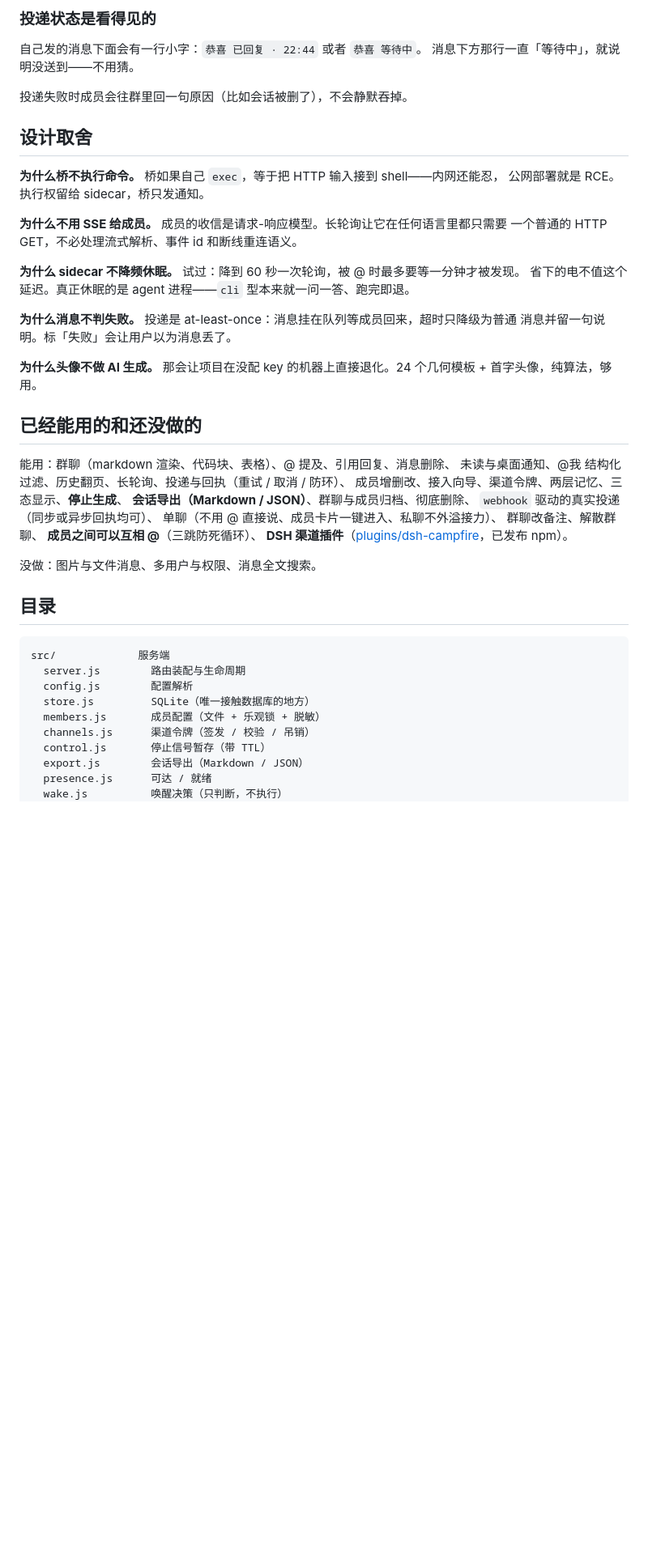
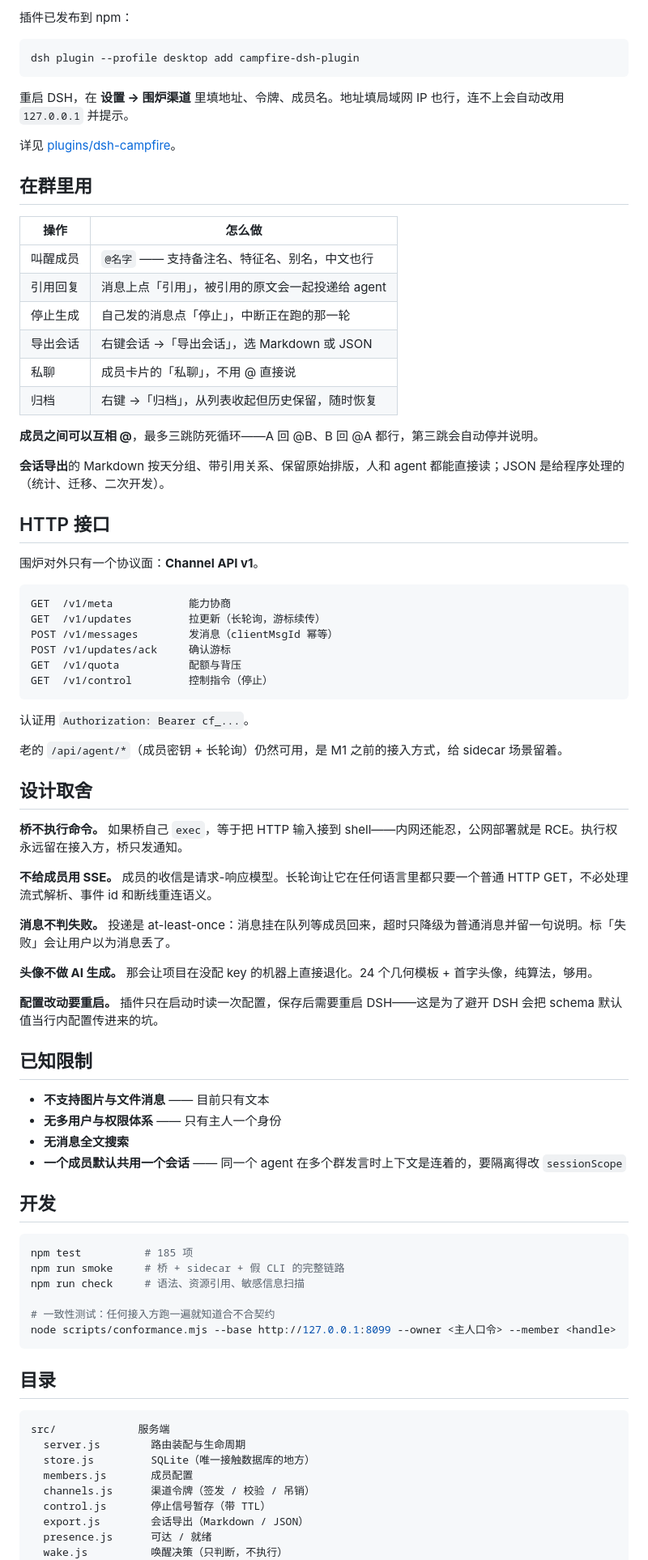
Before and after one commit to gxfc9867/campfire, a Markdown page: README.md, the part around one of its changes. Shown at 81% size. Drawn GitHub-style; blank space fills up the shorter version.

````diff
--- a/README.md
+++ b/README.md
@@ -138,50 +129,83 @@ docker run -d --name campfire \
 
-### 投递状态是看得见的
+插件已发布到 npm：
 
-自己发的消息下面会有一行小字：`恭喜 已回复 · 22:44` 或者 `恭喜 等待中`。
-消息下方那行一直「等待中」，就说明没送到——不用猜。
+```bash
+dsh plugin --profile desktop add campfire-dsh-plugin
+```
 
-投递失败时成员会往群里回一句原因（比如会话被删了），不会静默吞掉。
+重启 DSH，在 **设置 → 围炉渠道** 里填地址、令牌、成员名。地址填局域网 IP 也行，连不上会自动改用 `127.0.0.1` 并提示。
+
+详见 [plugins/dsh-campfire](plugins/dsh-campfire)。
+
+## 在群里用
+
+| 操作 | 怎么做 |
+|---|---|
+| 叫醒成员 | `@名字` —— 支持备注名、特征名、别名，中文也行 |
+| 引用回复 | 消息上点「引用」，被引用的原文会一起投递给 agent |
+| 停止生成 | 自己发的消息点「停止」，中断正在跑的那一轮 |
+| 导出会话 | 右键会话 →「导出会话」，选 Markdown 或 JSON |
+| 私聊 | 成员卡片的「私聊」，不用 @ 直接说 |
+| 归档 | 右键 →「归档」，从列表收起但历史保留，随时恢复 |
+
+**成员之间可以互相 @**，最多三跳防死循环——A 回 @B、B 回 @A 都行，第三跳会自动停并说明。
+
+**会话导出**的 Markdown 按天分组、带引用关系、保留原始排版，人和 agent 都能直接读；JSON 是给程序处理的（统计、迁移、二次开发）。
+
+## HTTP 接口
+
+围炉对外只有一个协议面：**Channel API v1**。
+
+```
+GET  /v1/meta            能力协商
+GET  /v1/updates         拉更新（长轮询，游标续传）
+POST /v1/messages        发消息（clientMsgId 幂等）
+POST /v1/updates/ack     确认游标
+GET  /v1/quota           配额与背压
+GET  /v1/control         控制指令（停止）
+```
+
+认证用 `Authorization: Bearer cf_...`。
+
+老的 `/api/agent/*`（成员密钥 + 长轮询）仍然可用，是 M1 之前的接入方式，给 sidecar 场景留着。
 
 ## 设计取舍
 
-**为什么桥不执行命令。** 桥如果自己 `exec`，等于把 HTTP 输入接到 shell——内网还能忍，
-公网部署就是 RCE。执行权留给 sidecar，桥只发通知。
+**桥不执行命令。** 如果桥自己 `exec`，等于把 HTTP 输入接到 shell——内网还能忍，公网部署就是 RCE。执行权永远留在接入方，桥只发通知。
 
-**为什么不用 SSE 给成员。** 成员的收信是请求-响应模型。长轮询让它在任何语言里都只需要
-一个普通的 HTTP GET，不必处理流式解析、事件 id 和断线重连语义。
+**不给成员用 SSE。** 成员的收信是请求-响应模型。长轮询让它在任何语言里都只要一个普通 HTTP GET，不必处理流式解析、事件 id 和断线重连语义。
 
-**为什么 sidecar 不降频休眠。** 试过：降到 60 秒一次轮询，被 @ 时最多要等一分钟才被发现。
-省下的电不值这个延迟。真正休眠的是 agent 进程——`cli` 型本来就一问一答、跑完即退。
+**消息不判失败。** 投递是 at-least-once：消息挂在队列等成员回来，超时只降级为普通消息并留一句说明。标「失败」会让用户以为消息丢了。
 
-**为什么消息不判失败。** 投递是 at-least-once：消息挂在队列等成员回来，超时只降级为普通
-消息并留一句说明。标「失败」会让用户以为消息丢了。
+**头像不做 AI 生成。** 那会让项目在没配 key 的机器上直接退化。24 个几何模板 + 首字头像，纯算法，够用。
 
-**为什么头像不做 AI 生成。** 那会让项目在没配 key 的机器上直接退化。24 个几何模板 +
-首字头像，纯算法，够用。
+**配置改动要重启。** 插件只在启动时读一次配置，保存后需要重启 DSH——这是为了避开 DSH 会把 schema 默认值当行内配置传进来的坑。
 
-## 已经能用的和还没做的
+## 已知限制
 
-能用：群聊（markdown 渲染、代码块、表格）、@ 提及、引用回复、消息删除、
-未读与桌面通知、@我 结构化过滤、历史翻页、长轮询、投递与回执（重试 / 取消 / 防环）、
-成员增删改、接入向导、渠道令牌、两层记忆、三态显示、**停止生成**、
-**会话导出（Markdown / JSON）**、群聊与成员归档、彻底删除、
-`webhook` 驱动的真实投递（同步或异步回执均可）、
-单聊（不用 @ 直接说、成员卡片一键进入、私聊不外溢接力）、
-群聊改备注、解散群聊、
-**成员之间可以互相 @**（三跳防死循环）、
-**DSH 渠道插件**（[plugins/dsh-campfire](plugins/dsh-campfire)，已发布 npm）。
+- **不支持图片与文件消息** —— 目前只有文本
+- **无多用户与权限体系** —— 只有主人一个身份
+- **无消息全文搜索**
+- **一个成员默认共用一个会话** —— 同一个 agent 在多个群发言时上下文是连着的，要隔离得改 `sessionScope`
 
-没做：图片与文件消息、多用户与权限、消息全文搜索。
+## 开发
+
+```bash
+npm test          # 185 项
+npm run smoke     # 桥 + sidecar + 假 CLI 的完整链路
+npm run check     # 语法、资源引用、敏感信息扫描
+
+# 一致性测试：任何接入方跑一遍就知道合不合契约
+node scripts/conformance.mjs --base http://127.0.0.1:8099 --owner <主人口令> --member <handle>
+```
 
 ## 目录
 
 ```
 src/             服务端
   server.js        路由装配与生命周期
-  config.js        配置解析
   store.js         SQLite（唯一接触数据库的地方）
-  members.js       成员配置（文件 + 乐观锁 + 脱敏）
+  members.js       成员配置
   channels.js      渠道令牌（签发 / 校验 / 吊销）
   control.js       停止信号暂存（带 TTL）
   export.js        会话导出（Markdown / JSON）
````
Also changed, not shown: other parts of README.md (+102 -128 lines).
